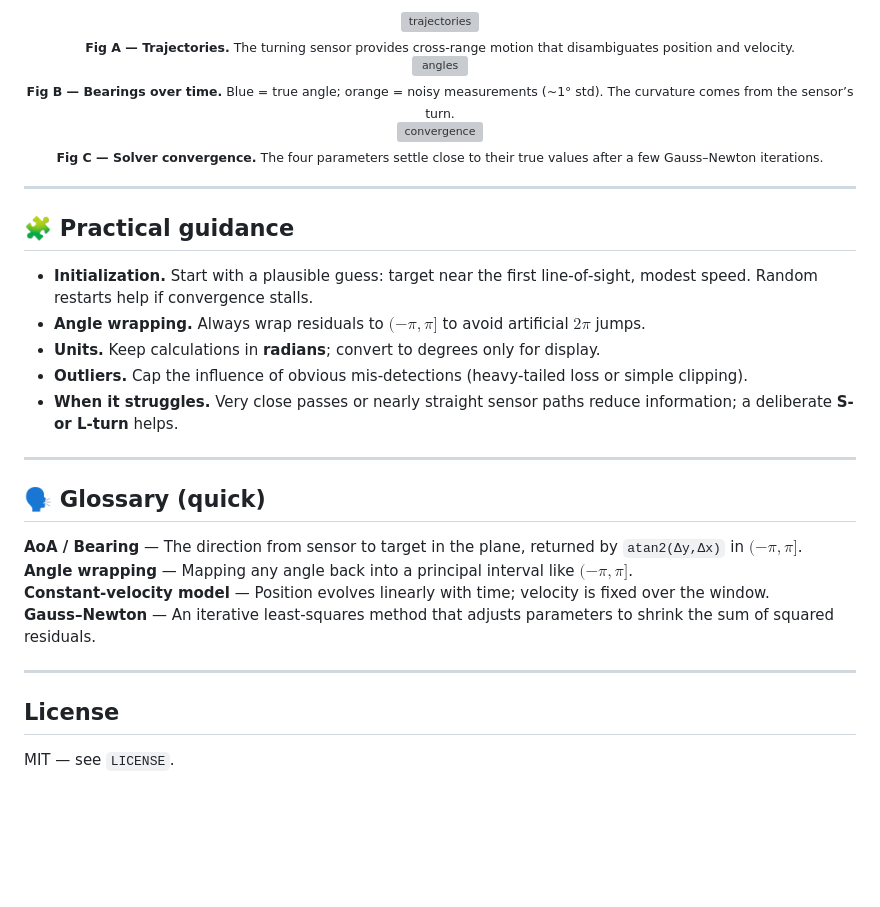
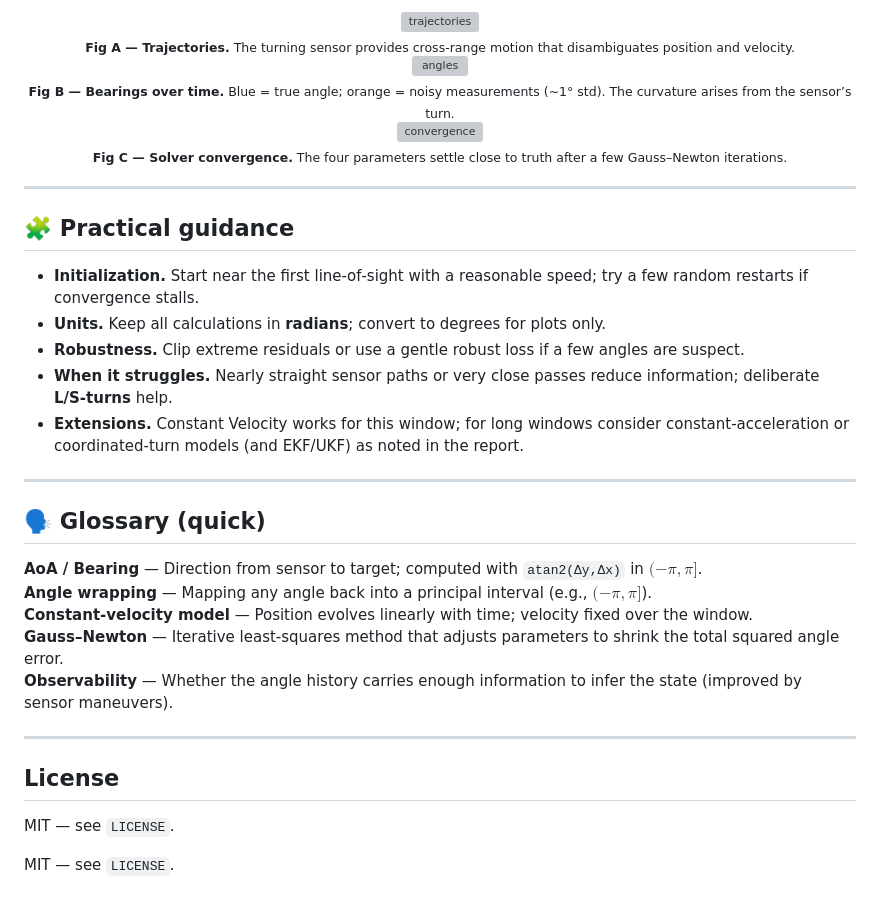
Before and after one commit to chaffybird56/Angle-Based-Motion-Tracking, a Markdown page: README.md, the part around the change printed below. Rendered like a GitHub page; blank space fills up the shorter version; grey boxes are pictures that could not be loaded.

```diff
--- a/README.md
+++ b/README.md
@@ -55,36 +76,39 @@ This geometry supplies the needed **viewpoint change** to make the parameters ob
 <div align="center">
   <img width="600" height="650" alt="angles" src="https://github.com/user-attachments/assets/0f90e844-3540-415e-918e-8640cac6c2f0" />
   <br/>
-  <sub><b>Fig B — Bearings over time.</b> Blue = true angle; orange = noisy measurements (~1° std). The curvature comes from the sensor’s turn.</sub>
+  <sub><b>Fig B — Bearings over time.</b> Blue = true angle; orange = noisy measurements (~1° std). The curvature arises from the sensor’s turn.</sub>
 </div>
 
 <div align="center">
   <img width="600" height="650" alt="convergence" src="https://github.com/user-attachments/assets/b5683b1a-ff04-47b5-95cd-7df846c53873" />
   <br/>
-  <sub><b>Fig C — Solver convergence.</b> The four parameters settle close to their true values after a few Gauss–Newton iterations.</sub>
+  <sub><b>Fig C — Solver convergence.</b> The four parameters settle close to truth after a few Gauss–Newton iterations.</sub>
 </div>
 
 ---
-
 ## 🧩 Practical guidance
 
-- **Initialization.** Start with a plausible guess: target near the first line‑of‑sight, modest speed. Random restarts help if convergence stalls.
-- **Angle wrapping.** Always wrap residuals to $(-\pi,\pi]$ to avoid artificial $2\pi$ jumps.
-- **Units.** Keep calculations in **radians**; convert to degrees only for display.
-- **Outliers.** Cap the influence of obvious mis‑detections (heavy‑tailed loss or simple clipping).
-- **When it struggles.** Very close passes or nearly straight sensor paths reduce information; a deliberate **S‑ or L‑turn** helps.
+- **Initialization.** Start near the first line‑of‑sight with a reasonable speed; try a few random restarts if convergence stalls.
+- **Units.** Keep all calculations in **radians**; convert to degrees for plots only.
+- **Robustness.** Clip extreme residuals or use a gentle robust loss if a few angles are suspect.
+- **When it struggles.** Nearly straight sensor paths or very close passes reduce information; deliberate **L/S‑turns** help.
+- **Extensions.** Constant Velocity works for this window; for long windows consider constant‑acceleration or coordinated‑turn models (and EKF/UKF) as noted in the report.
 
 ---
 
 ## 🗣️ Glossary (quick)
 
-**AoA / Bearing** — The direction from sensor to target in the plane, returned by `atan2(Δy,Δx)` in $(-\pi,\pi]$.
-**Angle wrapping** — Mapping any angle back into a principal interval like $(-\pi,\pi]$.
-**Constant‑velocity model** — Position evolves linearly with time; velocity is fixed over the window.
-**Gauss–Newton** — An iterative least‑squares method that adjusts parameters to shrink the sum of squared residuals.
+**AoA / Bearing** — Direction from sensor to target; computed with `atan2(Δy,Δx)` in $(-\pi,\pi]$.
+**Angle wrapping** — Mapping any angle back into a principal interval (e.g., $(-\pi,\pi]$).
+**Constant‑velocity model** — Position evolves linearly with time; velocity fixed over the window.
+**Gauss–Newton** — Iterative least‑squares method that adjusts parameters to shrink the total squared angle error.
+**Observability** — Whether the angle history carries enough information to infer the state (improved by sensor maneuvers).
 
 ---
 
 ## License
 
 MIT — see `LICENSE`.
+
+
+MIT — see `LICENSE`.
```
Also changed, not shown: other parts of README.md (+45 -24 lines).
